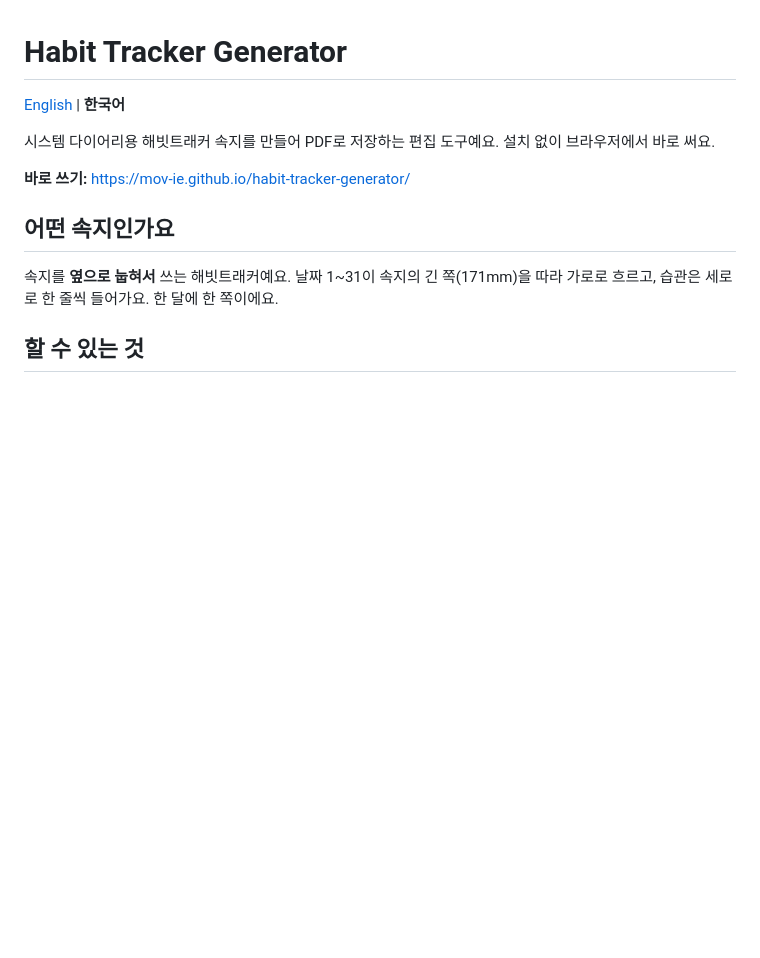
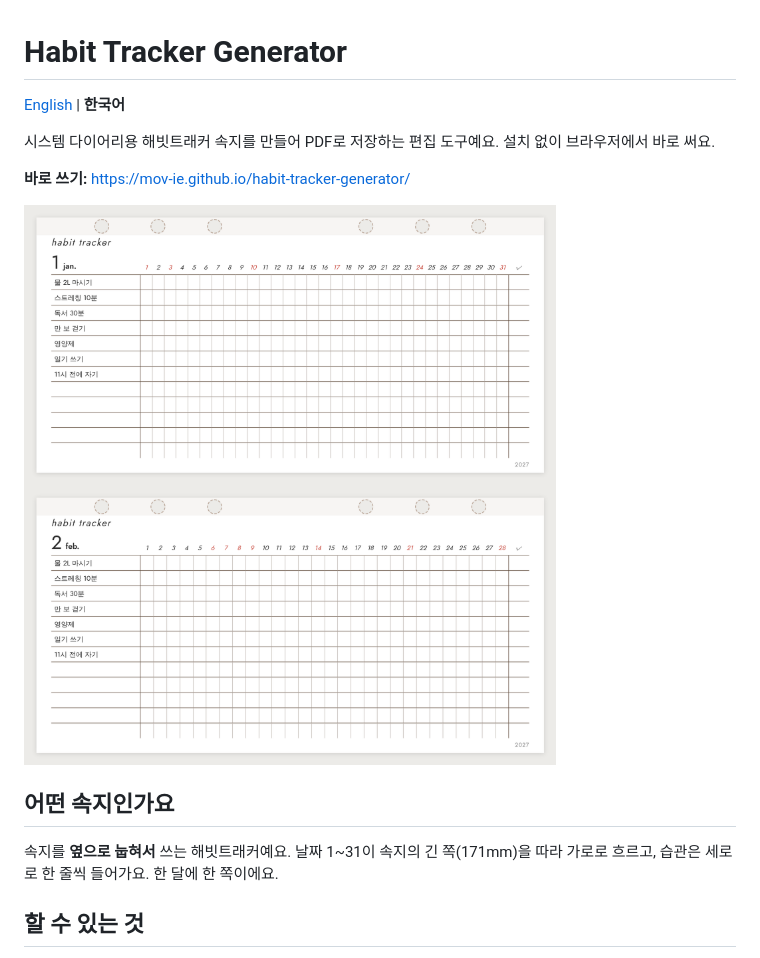
Before and after one commit to MOV-IE/habit-tracker-generator, a Markdown page: README.md, the part around the change. GitHub-like rendering; pictures changed too: preview.png (added); blank space fills up the shorter version.

Commit message:
Add preview image to README
Co-Authored-By: Claude Opus 5.5 <noreply@anthropic.com>
Claude-Session: https://claude.ai/code/session_01NP1beq8jEoXWgMUPNJUns5

```diff
--- a/README.md
+++ b/README.md
@@ -5,6 +5,8 @@
 시스템 다이어리용 해빗트래커 속지를 만들어 PDF로 저장하는 편집 도구예요. 설치 없이 브라우저에서 바로 써요.
 
 **바로 쓰기:** https://mov-ie.github.io/habit-tracker-generator/
+
+![미리보기](preview.png)
 
 ## 어떤 속지인가요
 
```
Also changed, not shown: README.en.md (+2 -0 lines).
